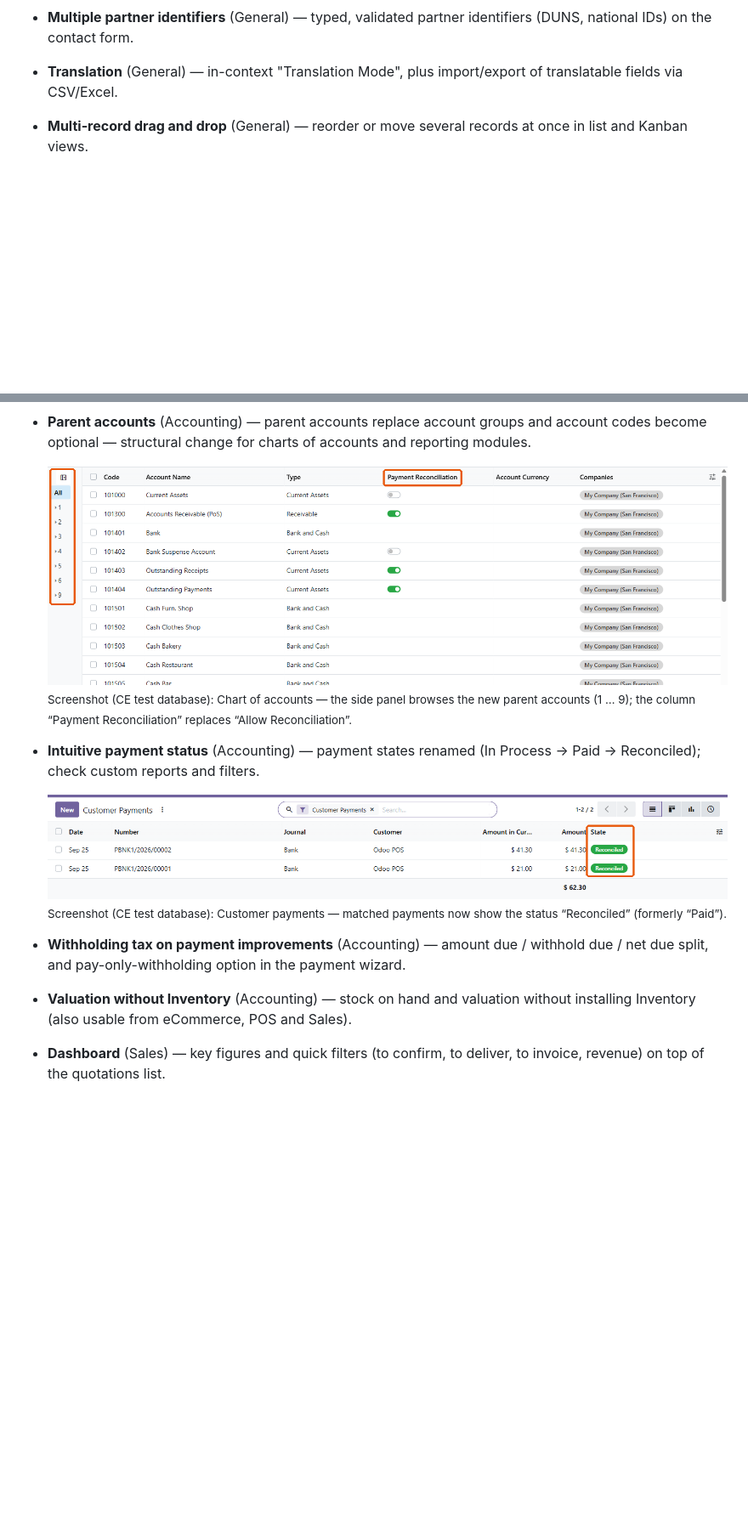
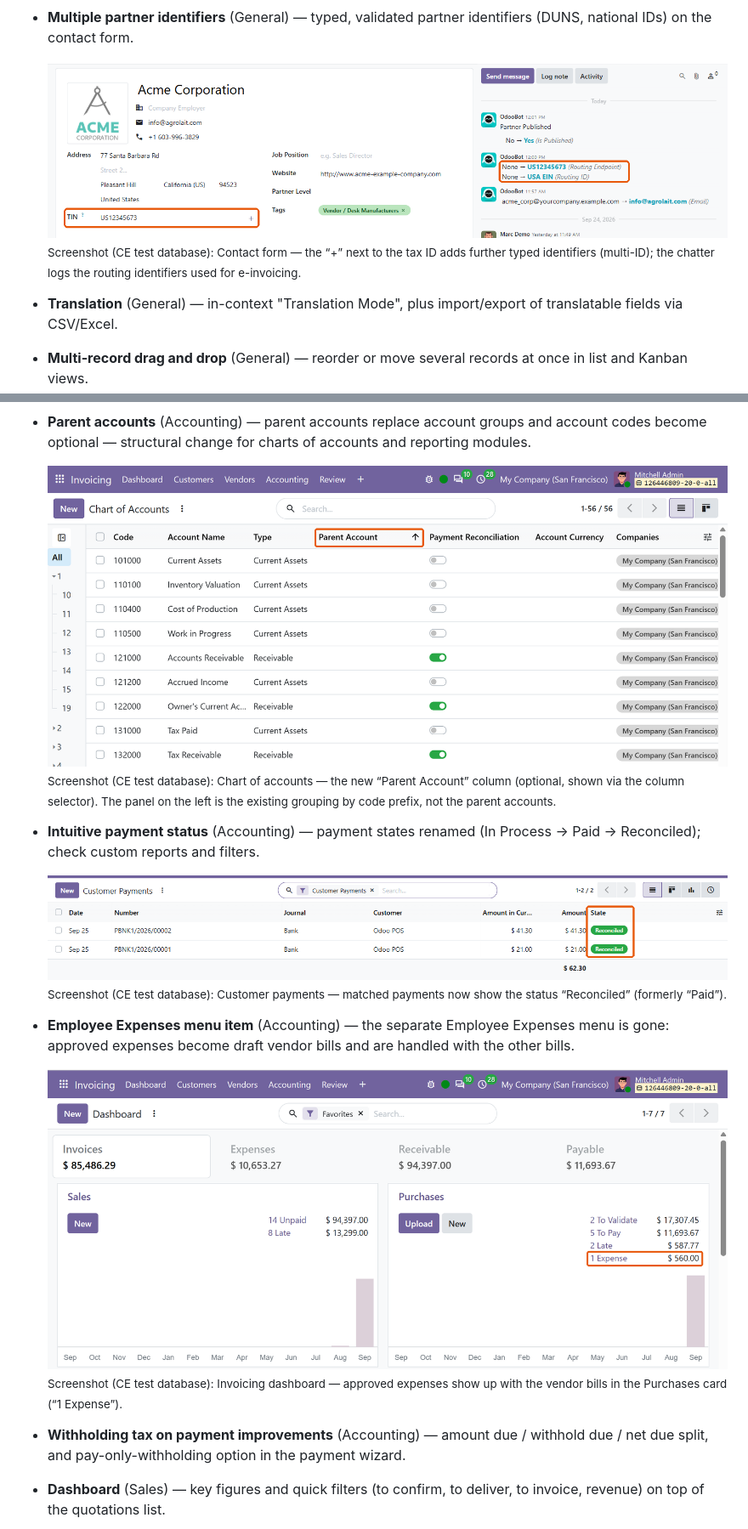
Before and after one commit to smaddlsoft/odoo-community-release-notes, a Markdown page: v20/odoo-20-community-release-notes.md, 2 parts joined by grey strips. Shown at 85% size. GitHub-like rendering; pictures changed too: v20/img/accounting__employee-expenses-menu-item.png (added), v20/img/accounting__parent-accounts.png, v20/img/general__multiple-partner-identifiers.png (added); blank space fills up the shorter version.

```diff
--- a/v20/odoo-20-community-release-notes.md
+++ b/v20/odoo-20-community-release-notes.md
@@ -42,6 +42,10 @@ Legend: ✅ in Community · 🟡 partly (details in the note) · 🔒 Enterprise
   <sub>Screenshot (CE test database): Sales order form — the new “Tax Excl.” switch above the order lines toggles between tax-excluded and tax-included prices.</sub>
 
 - **Multiple partner identifiers** (General) — typed, validated partner identifiers (DUNS, national IDs) on the contact form.
+
+  ![Multiple partner identifiers in Odoo 20 Community](img/general__multiple-partner-identifiers.png)
+  <sub>Screenshot (CE test database): Contact form — the “+” next to the tax ID adds further typed identifiers (multi-ID); the chatter logs the routing identifiers used for e-invoicing.</sub>
+
 - **Translation** (General) — in-context "Translation Mode", plus import/export of translatable fields via CSV/Excel.
 - **Multi-record drag and drop** (General) — reorder or move several records at once in list and Kanban views.
 - **Pin messages in the chatter** (General) — pin, filter and CC in the chatter; activities can be assigned to roles.
@@ -57,15 +61,19 @@ Legend: ✅ in Community · 🟡 partly (details in the note) · 🔒 Enterprise
 - **Parent accounts** (Accounting) — parent accounts replace account groups and account codes become optional — structural change for charts of accounts and reporting modules.
 
   ![Parent accounts in Odoo 20 Community](img/accounting__parent-accounts.png)
-  <sub>Screenshot (CE test database): Chart of accounts — the side panel browses the new parent accounts (1 … 9); the column “Payment Reconciliation” replaces “Allow Reconciliation”.</sub>
+  <sub>Screenshot (CE test database): Chart of accounts — the new “Parent Account” column (optional, shown via the column selector). The panel on the left is the existing grouping by code prefix, not the parent accounts.</sub>
 
 - **Intuitive payment status** (Accounting) — payment states renamed (In Process → Paid → Reconciled); check custom reports and filters.
 
   ![Intuitive payment status in Odoo 20 Community](img/accounting__intuitive-payment-status.png)
   <sub>Screenshot (CE test database): Customer payments — matched payments now show the status “Reconciled” (formerly “Paid”).</sub>
 
+- **Employee Expenses menu item** (Accounting) — the separate Employee Expenses menu is gone: approved expenses become draft vendor bills and are handled with the other bills.
+
+  ![Employee Expenses menu item in Odoo 20 Community](img/accounting__employee-expenses-menu-item.png)
+  <sub>Screenshot (CE test database): Invoicing dashboard — approved expenses show up with the vendor bills in the Purchases card (“1 Expense”).</sub>
+
 - **Withholding tax on payment improvements** (Accounting) — amount due / withhold due / net due split, and pay-only-withholding option in the payment wizard.
-- **Valuation without Inventory** (Accounting) — stock on hand and valuation without installing Inventory (also usable from eCommerce, POS and Sales).
 - **Dashboard** (Sales) — key figures and quick filters (to confirm, to deliver, to invoice, revenue) on top of the quotations list.
 
   ![Dashboard in Odoo 20 Community](img/sales__dashboard.png)
```
Also changed, not shown: other parts of v20/odoo-20-community-release-notes.md (+16 -8 lines), v20/README.md (+6 -6 lines), v20/odoo-20-evidence.md (+17 -7 lines), v20/img/point-of-sale__multiple-currencies.png (added), v20/img/website__age-verification-popup.png (added), 3 other files.
